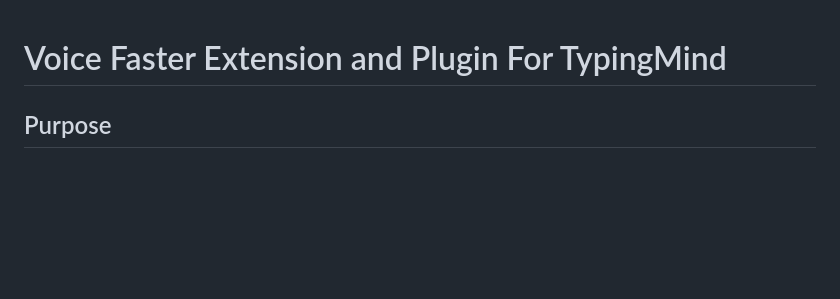
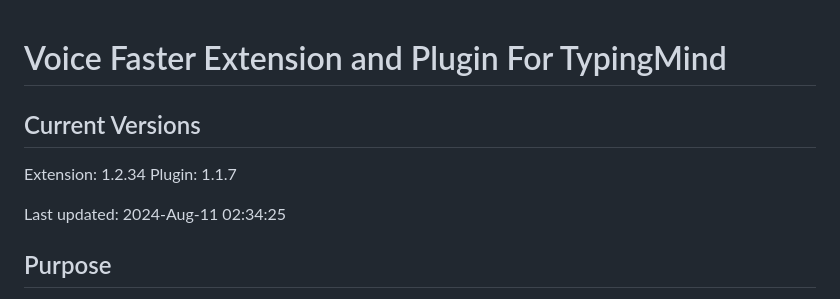
Before and after one commit to gruffdavies/typingmind-voicefaster-extension, a Markdown page: README.md, the part around the change printed below. Rendered like a GitHub page; blank space fills up the shorter version.

Commit message:
added versions

```diff
--- a/README.md
+++ b/README.md
@@ -1,4 +1,12 @@
 # Voice Faster Extension and Plugin For TypingMind
+
+## Current Versions
+
+Extension: 1.2.34
+Plugin: 1.1.7
+
+Last updated: 2024-Aug-11 02:34:25
+
 
 ## Purpose
 
```
Also changed, not shown: other parts of README.md (+0 -1 lines).
